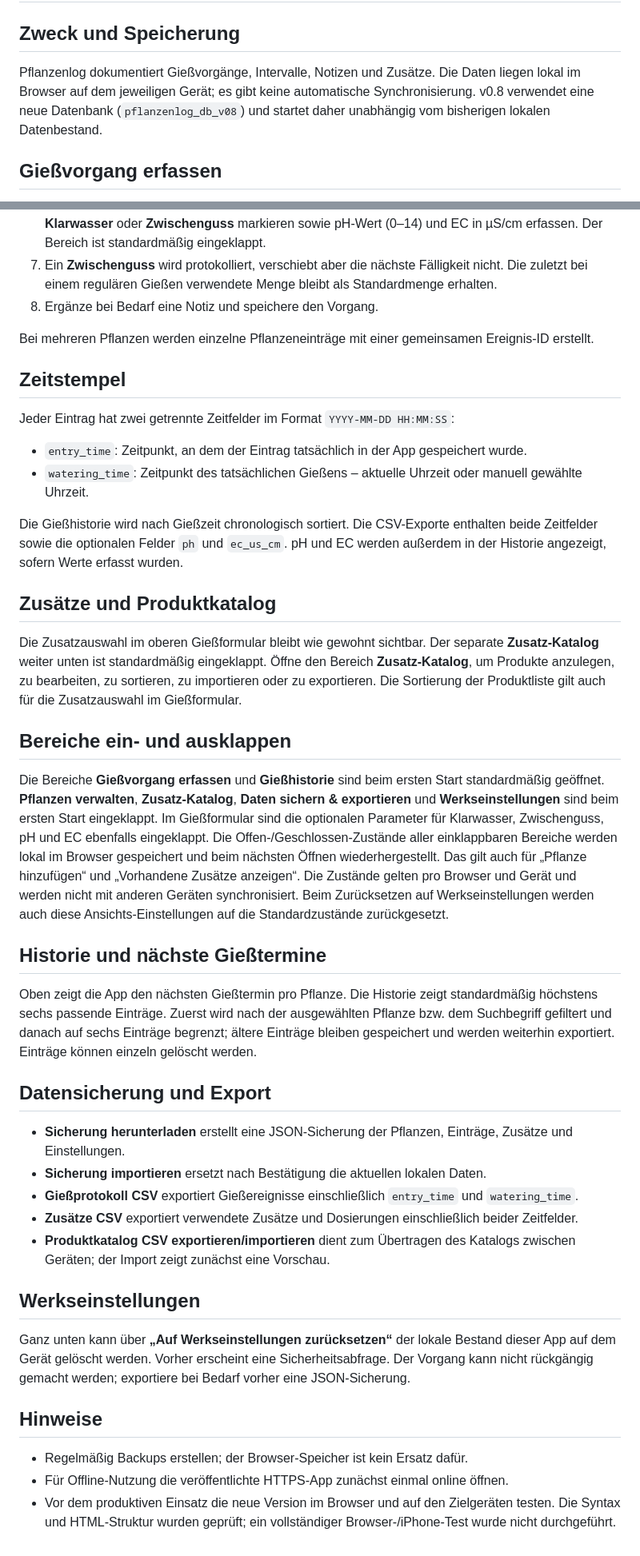
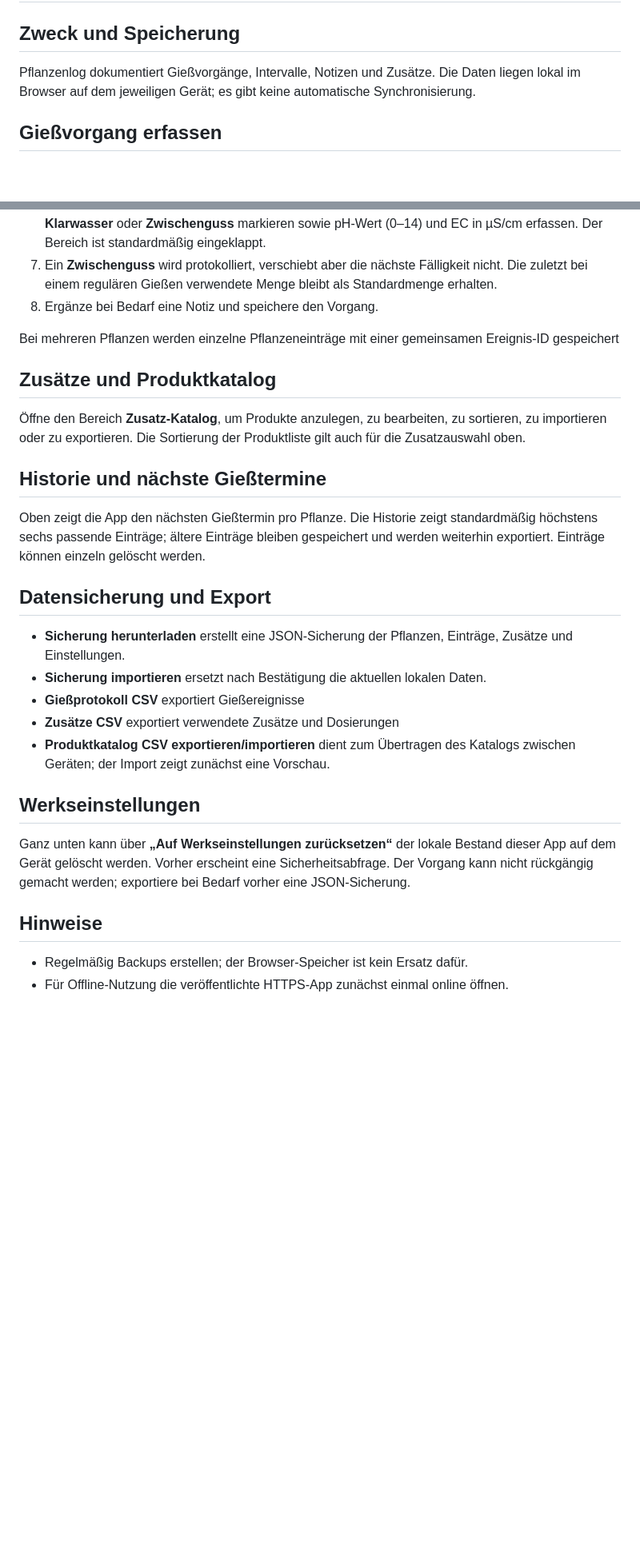
Before and after one commit to n8yd76nvt8-stack/PflanzenLogV0.8, a Markdown page: README.md, 2 parts joined by grey strips. Shown at 80% size. Rendered like a GitHub page; blank space fills up the shorter version.

```diff
--- a/README.md
+++ b/README.md
@@ -1,7 +1,7 @@
 # Pflanzenlog v0.8 – Kurzanleitung
 
 ## Zweck und Speicherung
-Pflanzenlog dokumentiert Gießvorgänge, Intervalle, Notizen und Zusätze. Die Daten liegen lokal im Browser auf dem jeweiligen Gerät; es gibt keine automatische Synchronisierung. v0.8 verwendet eine neue Datenbank (`pflanzenlog_db_v08`) und startet daher unabhängig vom bisherigen lokalen Datenbestand.
+Pflanzenlog dokumentiert Gießvorgänge, Intervalle, Notizen und Zusätze. Die Daten liegen lokal im Browser auf dem jeweiligen Gerät; es gibt keine automatische Synchronisierung.
 
 ## Gießvorgang erfassen
 1. Wähle eine oder mehrere Pflanzen aus. Für jede Pflanze wird die Wassermenge in Litern separat erfasst.
@@ -13,29 +13,19 @@ Pflanzenlog dokumentiert Gießvorgänge, Intervalle, Notizen und Zusätze. Die D
 7. Ein **Zwischenguss** wird protokolliert, verschiebt aber die nächste Fälligkeit nicht. Die zuletzt bei einem regulären Gießen verwendete Menge bleibt als Standardmenge erhalten.
 8. Ergänze bei Bedarf eine Notiz und speichere den Vorgang.
 
-Bei mehreren Pflanzen werden einzelne Pflanzeneinträge mit einer gemeinsamen Ereignis-ID erstellt.
-
-## Zeitstempel
-Jeder Eintrag hat zwei getrennte Zeitfelder im Format `YYYY-MM-DD HH:MM:SS`:
-- `entry_time`: Zeitpunkt, an dem der Eintrag tatsächlich in der App gespeichert wurde.
-- `watering_time`: Zeitpunkt des tatsächlichen Gießens – aktuelle Uhrzeit oder manuell gewählte Uhrzeit.
-
-Die Gießhistorie wird nach Gießzeit chronologisch sortiert. Die CSV-Exporte enthalten beide Zeitfelder sowie die optionalen Felder `ph` und `ec_us_cm`. pH und EC werden außerdem in der Historie angezeigt, sofern Werte erfasst wurden.
+Bei mehreren Pflanzen werden einzelne Pflanzeneinträge mit einer gemeinsamen Ereignis-ID gespeichert
 
 ## Zusätze und Produktkatalog
-Die Zusatzauswahl im oberen Gießformular bleibt wie gewohnt sichtbar. Der separate **Zusatz-Katalog** weiter unten ist standardmäßig eingeklappt. Öffne den Bereich **Zusatz-Katalog**, um Produkte anzulegen, zu bearbeiten, zu sortieren, zu importieren oder zu exportieren. Die Sortierung der Produktliste gilt auch für die Zusatzauswahl im Gießformular.
-
-## Bereiche ein- und ausklappen
-Die Bereiche **Gießvorgang erfassen** und **Gießhistorie** sind beim ersten Start standardmäßig geöffnet. **Pflanzen verwalten**, **Zusatz-Katalog**, **Daten sichern & exportieren** und **Werkseinstellungen** sind beim ersten Start eingeklappt. Im Gießformular sind die optionalen Parameter für Klarwasser, Zwischenguss, pH und EC ebenfalls eingeklappt. Die Offen-/Geschlossen-Zustände aller einklappbaren Bereiche werden lokal im Browser gespeichert und beim nächsten Öffnen wiederhergestellt. Das gilt auch für „Pflanze hinzufügen“ und „Vorhandene Zusätze anzeigen“. Die Zustände gelten pro Browser und Gerät und werden nicht mit anderen Geräten synchronisiert. Beim Zurücksetzen auf Werkseinstellungen werden auch diese Ansichts-Einstellungen auf die Standardzustände zurückgesetzt.
+Öffne den Bereich **Zusatz-Katalog**, um Produkte anzulegen, zu bearbeiten, zu sortieren, zu importieren oder zu exportieren. Die Sortierung der Produktliste gilt auch für die Zusatzauswahl oben.
 
 ## Historie und nächste Gießtermine
-Oben zeigt die App den nächsten Gießtermin pro Pflanze. Die Historie zeigt standardmäßig höchstens sechs passende Einträge. Zuerst wird nach der ausgewählten Pflanze bzw. dem Suchbegriff gefiltert und danach auf sechs Einträge begrenzt; ältere Einträge bleiben gespeichert und werden weiterhin exportiert. Einträge können einzeln gelöscht werden.
+Oben zeigt die App den nächsten Gießtermin pro Pflanze. Die Historie zeigt standardmäßig höchstens sechs passende Einträge; ältere Einträge bleiben gespeichert und werden weiterhin exportiert. Einträge können einzeln gelöscht werden.
 
 ## Datensicherung und Export
 - **Sicherung herunterladen** erstellt eine JSON-Sicherung der Pflanzen, Einträge, Zusätze und Einstellungen.
 - **Sicherung importieren** ersetzt nach Bestätigung die aktuellen lokalen Daten.
-- **Gießprotokoll CSV** exportiert Gießereignisse einschließlich `entry_time` und `watering_time`.
-- **Zusätze CSV** exportiert verwendete Zusätze und Dosierungen einschließlich beider Zeitfelder.
+- **Gießprotokoll CSV** exportiert Gießereignisse
+- **Zusätze CSV** exportiert verwendete Zusätze und Dosierungen
 - **Produktkatalog CSV exportieren/importieren** dient zum Übertragen des Katalogs zwischen Geräten; der Import zeigt zunächst eine Vorschau.
 
 ## Werkseinstellungen
@@ -44,4 +34,3 @@ Ganz unten kann über **„Auf Werkseinstellungen zurücksetzen“** der lokale
 ## Hinweise
 - Regelmäßig Backups erstellen; der Browser-Speicher ist kein Ersatz dafür.
 - Für Offline-Nutzung die veröffentlichte HTTPS-App zunächst einmal online öffnen.
-- Vor dem produktiven Einsatz die neue Version im Browser und auf den Zielgeräten testen. Die Syntax und HTML-Struktur wurden geprüft; ein vollständiger Browser-/iPhone-Test wurde nicht durchgeführt.
```
